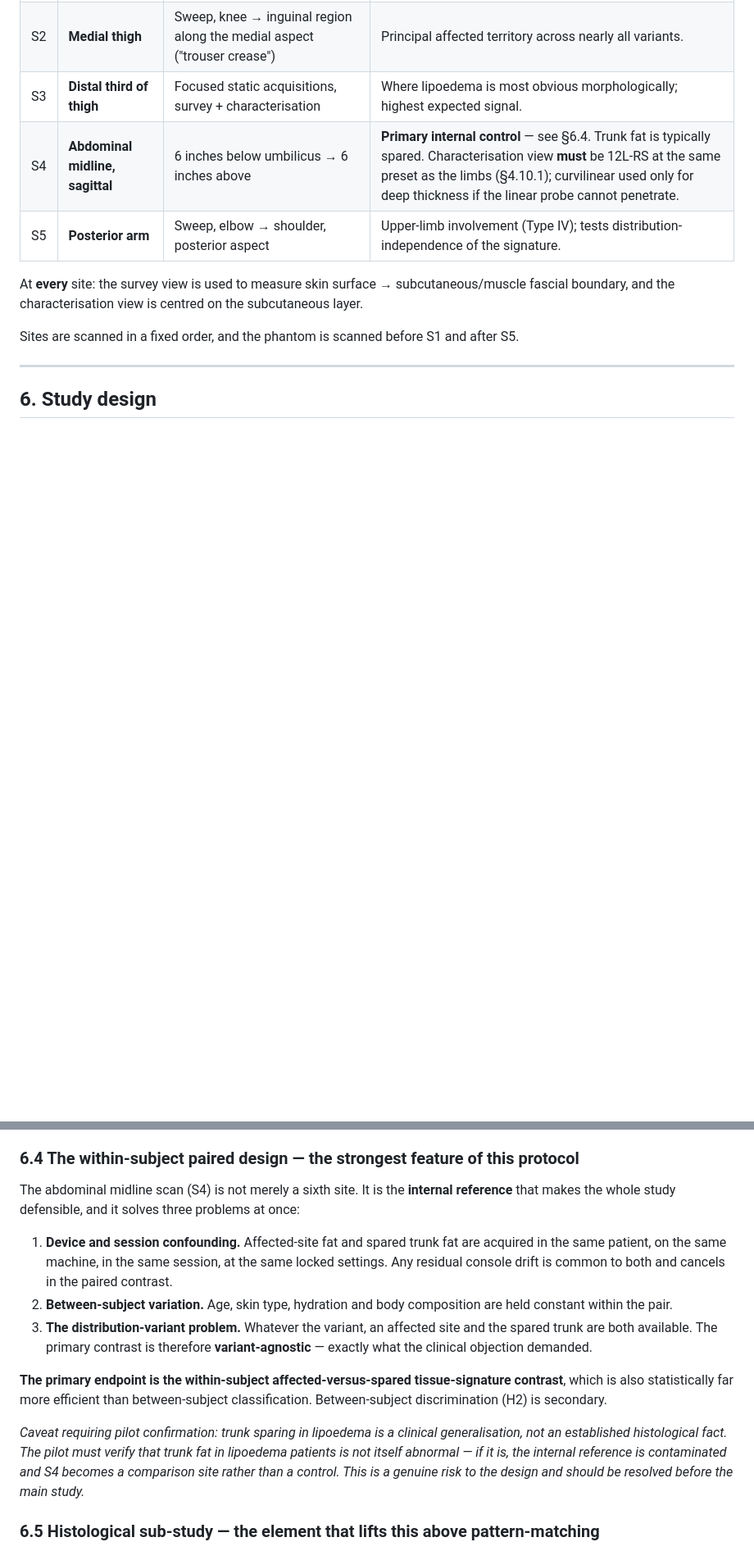
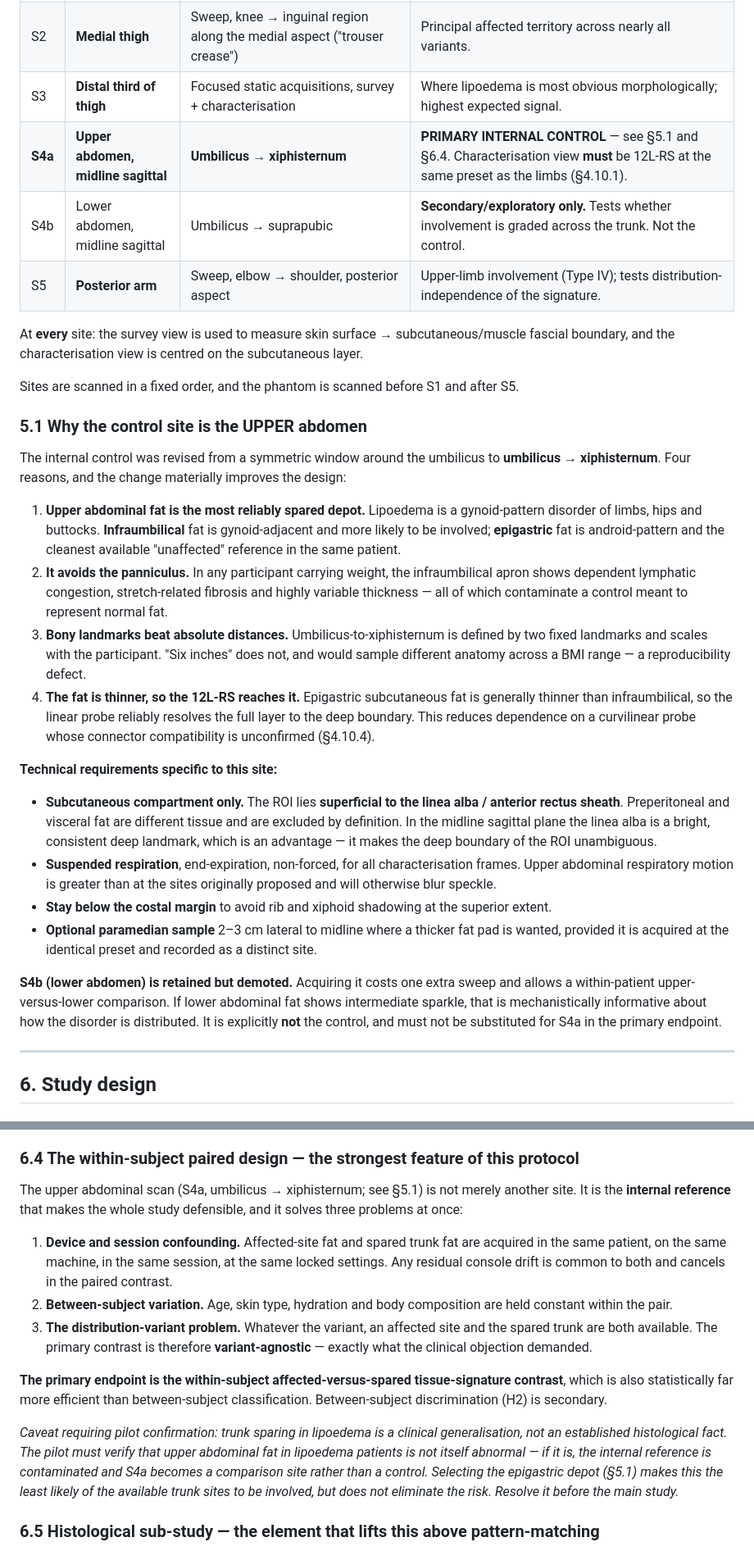
Before and after one commit to SanjaySrivatsa5172/AI-MEDICAL-INFORMATION-STANDARDS-AMIS-, a Markdown page: evidence-reviews/lipoedema-ultrasound-ml-protocol.md, 2 parts joined by grey strips. Shown at 82% size. Rendered like a GitHub page; blank space fills up the shorter version.

Commit message:
feat: move the internal control to upper abdomen, umbilicus to xiphisternum
Clinician revision of the control site, adopted and justified. The internal
reference changes from a symmetric window around the umbilicus to umbilicus
to xiphisternum, and this materially improves the design.

Upper abdominal fat is the most reliably spared depot: lipoedema is a gynoid
pattern disorder of limbs, hips and buttocks, so infraumbilical fat is
gynoid-adjacent and more likely involved, while epigastric fat is android
pattern and the cleanest unaffected reference available in the same patient.
It avoids the panniculus, which in any participant carrying weight shows
dependent lymphatic congestion, stretch-related fibrosis and highly variable
thickness, all of which contaminate a control meant to represent normal fat.
Bony landmarks beat absolute distances, since umbilicus to xiphisternum
scales with the participant whereas six inches samples different anatomy
across a BMI range. And epigastric fat is thinner, so the 12L-RS resolves the
full layer, reducing dependence on a curvilinear probe whose connector
compatibility is unconfirmed.

Adds technical requirements specific to the site: ROI restricted to the
subcutaneous compartment superficial to the linea alba, with preperitoneal
and visceral fat excluded by definition and the linea alba used as an
unambiguous bright deep landmark; suspended end-expiration for all
characterisation frames because upper abdominal respiratory motion would
otherwise blur speckle; ROIs kept below the costal margin; and an optional
paramedian sample where a thicker fat pad is wanted.

Lower abdomen is retained as S4b but demoted to secondary and exploratory. It
costs one extra sweep and enables a within-patient upper versus lower
comparison that would be mechanistically informative if lower abdominal fat
shows intermediate sparkle, but it is explicitly not the control and must not
be substituted into the primary endpoint.

Harmonises the section 6.4 internal-reference argument and the section 3A.5
gain-artifact defence to the revised site, and notes that choosing the
epigastric depot makes trunk contamination less likely without eliminating
the risk the pilot must still test.

Co-Authored-By: Claude Opus 5 <noreply@anthropic.com>
Claude-Session: https://claude.ai/code/session_015bGV3JxPCxzCiLxvqqXxkf

```diff
--- a/evidence-reviews/lipoedema-ultrasound-ml-protocol.md
+++ b/evidence-reviews/lipoedema-ultrasound-ml-protocol.md
@@ -410,12 +410,31 @@ Five regions, each with survey and characterisation views. Sweeps are recorded a
 | S1 | **Distal leg / ankle transition** | Continuous sweep, medial aspect: mid-calf → over medial malleolus → onto dorsum of foot | Captures the affected-to-spared transition where it exists. Foot dorsum acts as a **distal internal control**. |
 | S2 | **Medial thigh** | Sweep, knee → inguinal region along the medial aspect ("trouser crease") | Principal affected territory across nearly all variants. |
 | S3 | **Distal third of thigh** | Focused static acquisitions, survey + characterisation | Where lipoedema is most obvious morphologically; highest expected signal. |
-| S4 | **Abdominal midline, sagittal** | 6 inches below umbilicus → 6 inches above | **Primary internal control** — see §6.4. Trunk fat is typically spared. Characterisation view **must** be 12L-RS at the same preset as the limbs (§4.10.1); curvilinear used only for deep thickness if the linear probe cannot penetrate. |
+| **S4a** | **Upper abdomen, midline sagittal** | **Umbilicus → xiphisternum** | **PRIMARY INTERNAL CONTROL** — see §5.1 and §6.4. Characterisation view **must** be 12L-RS at the same preset as the limbs (§4.10.1). |
+| S4b | Lower abdomen, midline sagittal | Umbilicus → suprapubic | **Secondary/exploratory only.** Tests whether involvement is graded across the trunk. Not the control. |
 | S5 | **Posterior arm** | Sweep, elbow → shoulder, posterior aspect | Upper-limb involvement (Type IV); tests distribution-independence of the signature. |
 
 At **every** site: the survey view is used to measure skin surface → subcutaneous/muscle fascial boundary, and the characterisation view is centred on the subcutaneous layer.
 
 Sites are scanned in a fixed order, and the phantom is scanned before S1 and after S5.
+
+### 5.1 Why the control site is the UPPER abdomen
+
+The internal control was revised from a symmetric window around the umbilicus to **umbilicus → xiphisternum**. Four reasons, and the change materially improves the design:
+
+1. **Upper abdominal fat is the most reliably spared depot.** Lipoedema is a gynoid-pattern disorder of limbs, hips and buttocks. **Infraumbilical** fat is gynoid-adjacent and more likely to be involved; **epigastric** fat is android-pattern and the cleanest available "unaffected" reference in the same patient.
+2. **It avoids the panniculus.** In any participant carrying weight, the infraumbilical apron shows dependent lymphatic congestion, stretch-related fibrosis and highly variable thickness — all of which contaminate a control meant to represent normal fat.
+3. **Bony landmarks beat absolute distances.** Umbilicus-to-xiphisternum is defined by two fixed landmarks and scales with the participant. "Six inches" does not, and would sample different anatomy across a BMI range — a reproducibility defect.
+4. **The fat is thinner, so the 12L-RS reaches it.** Epigastric subcutaneous fat is generally thinner than infraumbilical, so the linear probe reliably resolves the full layer to the deep boundary. This reduces dependence on a curvilinear probe whose connector compatibility is unconfirmed (§4.10.4).
+
+**Technical requirements specific to this site:**
+
+- **Subcutaneous compartment only.** The ROI lies **superficial to the linea alba / anterior rectus sheath**. Preperitoneal and visceral fat are different tissue and are excluded by definition. In the midline sagittal plane the linea alba is a bright, consistent deep landmark, which is an advantage — it makes the deep boundary of the ROI unambiguous.
+- **Suspended respiration**, end-expiration, non-forced, for all characterisation frames. Upper abdominal respiratory motion is greater than at the sites originally proposed and will otherwise blur speckle.
+- **Stay below the costal margin** to avoid rib and xiphoid shadowing at the superior extent.
+- **Optional paramedian sample** 2–3 cm lateral to midline where a thicker fat pad is wanted, provided it is acquired at the identical preset and recorded as a distinct site.
+
+**S4b (lower abdomen) is retained but demoted.** Acquiring it costs one extra sweep and allows a within-patient upper-versus-lower comparison. If lower abdominal fat shows intermediate sparkle, that is mechanistically informative about how the disorder is distributed. It is explicitly **not** the control, and must not be substituted for S4a in the primary endpoint.
 
 ---
 
@@ -446,7 +465,7 @@ As in the review's §10.4 — blinded, independent, and measured:
 
 ### 6.4 The within-subject paired design — the strongest feature of this protocol
 
-The abdominal midline scan (S4) is not merely a sixth site. It is the **internal reference** that makes the whole study defensible, and it solves three problems at once:
+The upper abdominal scan (S4a, umbilicus → xiphisternum; see §5.1) is not merely another site. It is the **internal reference** that makes the whole study defensible, and it solves three problems at once:
 
 1. **Device and session confounding.** Affected-site fat and spared trunk fat are acquired in the same patient, on the same machine, in the same session, at the same locked settings. Any residual console drift is common to both and cancels in the paired contrast.
 2. **Between-subject variation.** Age, skin type, hydration and body composition are held constant within the pair.
@@ -454,7 +473,7 @@ The abdominal midline scan (S4) is not merely a sixth site. It is the **internal
 
 **The primary endpoint is the within-subject affected-versus-spared tissue-signature contrast**, which is also statistically far more efficient than between-subject classification. Between-subject discrimination (H2) is secondary.
 
-*Caveat requiring pilot confirmation: trunk sparing in lipoedema is a clinical generalisation, not an established histological fact. The pilot must verify that trunk fat in lipoedema patients is not itself abnormal — if it is, the internal reference is contaminated and S4 becomes a comparison site rather than a control. This is a genuine risk to the design and should be resolved before the main study.*
+*Caveat requiring pilot confirmation: trunk sparing in lipoedema is a clinical generalisation, not an established histological fact. The pilot must verify that upper abdominal fat in lipoedema patients is not itself abnormal — if it is, the internal reference is contaminated and S4a becomes a comparison site rather than a control. Selecting the epigastric depot (§5.1) makes this the least likely of the available trunk sites to be involved, but does not eliminate the risk. Resolve it before the main study.*
 
 ### 6.5 Histological sub-study — the element that lifts this above pattern-matching
 
```
Also changed, not shown: other parts of evidence-reviews/lipoedema-ultrasound-ml-protocol.md (+1 -1 lines).
